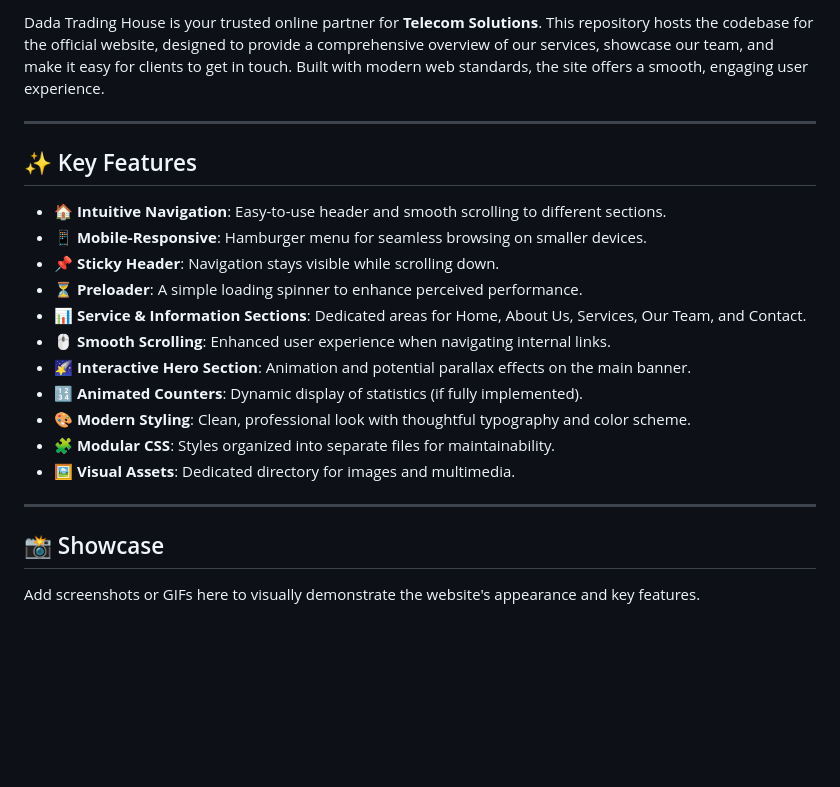
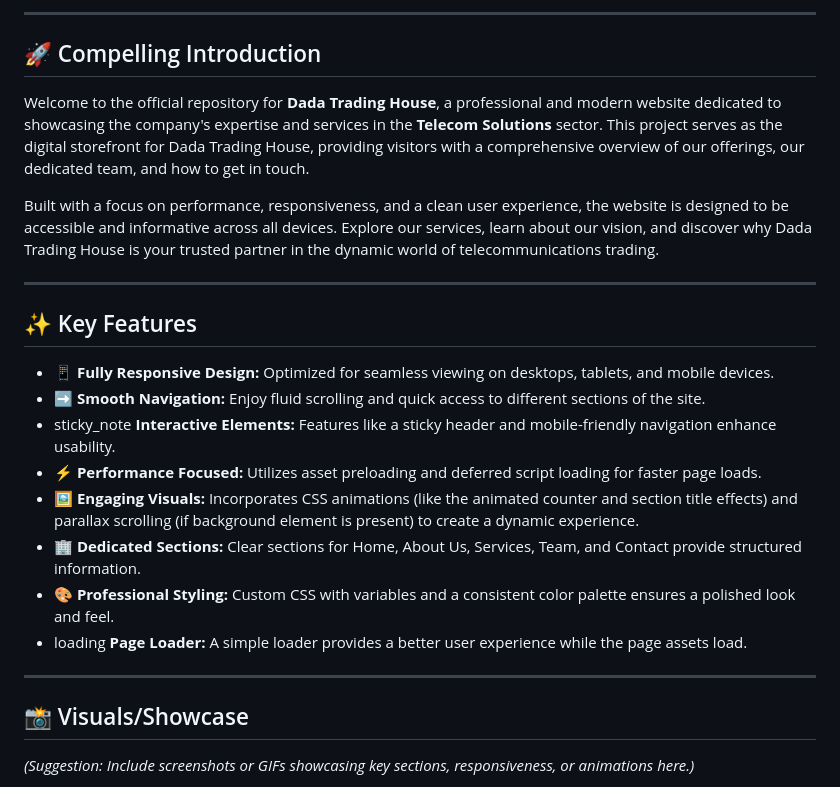
Before and after one commit to MdDaudIbrahim/Dada-Trading-House, a Markdown page: README.md, the part around one of its changes. Drawn GitHub-style; blank space fills up the shorter version.

```diff
--- a/README.md
+++ b/README.md
@@ -12,25 +15,28 @@ LINK --> https://mddaudibrahim.github.io/Dada-Trading-House/
 
-Dada Trading House is your trusted online partner for **Telecom Solutions**. This repository hosts the codebase for the official website, designed to provide a comprehensive overview of our services, showcase our team, and make it easy for clients to get in touch. Built with modern web standards, the site offers a smooth, engaging user experience.
+---
+
+## 🚀 Compelling Introduction
+
+Welcome to the official repository for **Dada Trading House**, a professional and modern website dedicated to showcasing the company's expertise and services in the **Telecom Solutions** sector. This project serves as the digital storefront for Dada Trading House, providing visitors with a comprehensive overview of our offerings, our dedicated team, and how to get in touch.
+
+Built with a focus on performance, responsiveness, and a clean user experience, the website is designed to be accessible and informative across all devices. Explore our services, learn about our vision, and discover why Dada Trading House is your trusted partner in the dynamic world of telecommunications trading.
 
 ---
 
 ## ✨ Key Features
 
-*   🏠 **Intuitive Navigation**: Easy-to-use header and smooth scrolling to different sections.
-*   📱 **Mobile-Responsive**: Hamburger menu for seamless browsing on smaller devices.
-*   📌 **Sticky Header**: Navigation stays visible while scrolling down.
-*   ⏳ **Preloader**: A simple loading spinner to enhance perceived performance.
-*   📊 **Service & Information Sections**: Dedicated areas for Home, About Us, Services, Our Team, and Contact.
-*   🖱️ **Smooth Scrolling**: Enhanced user experience when navigating internal links.
-*   🌠 **Interactive Hero Section**: Animation and potential parallax effects on the main banner.
-*   🔢 **Animated Counters**: Dynamic display of statistics (if fully implemented).
-*   🎨 **Modern Styling**: Clean, professional look with thoughtful typography and color scheme.
-*   🧩 **Modular CSS**: Styles organized into separate files for maintainability.
-*   🖼️ **Visual Assets**: Dedicated directory for images and multimedia.
+*   📱 **Fully Responsive Design:** Optimized for seamless viewing on desktops, tablets, and mobile devices.
+*   ➡️ **Smooth Navigation:** Enjoy fluid scrolling and quick access to different sections of the site.
+*    sticky_note **Interactive Elements:** Features like a sticky header and mobile-friendly navigation enhance usability.
+*   ⚡ **Performance Focused:** Utilizes asset preloading and deferred script loading for faster page loads.
+*   🖼️ **Engaging Visuals:** Incorporates CSS animations (like the animated counter and section title effects) and parallax scrolling (if background element is present) to create a dynamic experience.
+*   🏢 **Dedicated Sections:** Clear sections for Home, About Us, Services, Team, and Contact provide structured information.
+*   🎨 **Professional Styling:** Custom CSS with variables and a consistent color palette ensures a polished look and feel.
+*    loading **Page Loader:** A simple loader provides a better user experience while the page assets load.
 
 ---
 
-## 📸 Showcase
+## 📸 Visuals/Showcase
 
-Add screenshots or GIFs here to visually demonstrate the website's appearance and key features.
+*(Suggestion: Include screenshots or GIFs showcasing key sections, responsiveness, or animations here.)*
 
```
Also changed, not shown: other parts of README.md (+82 -66 lines).
